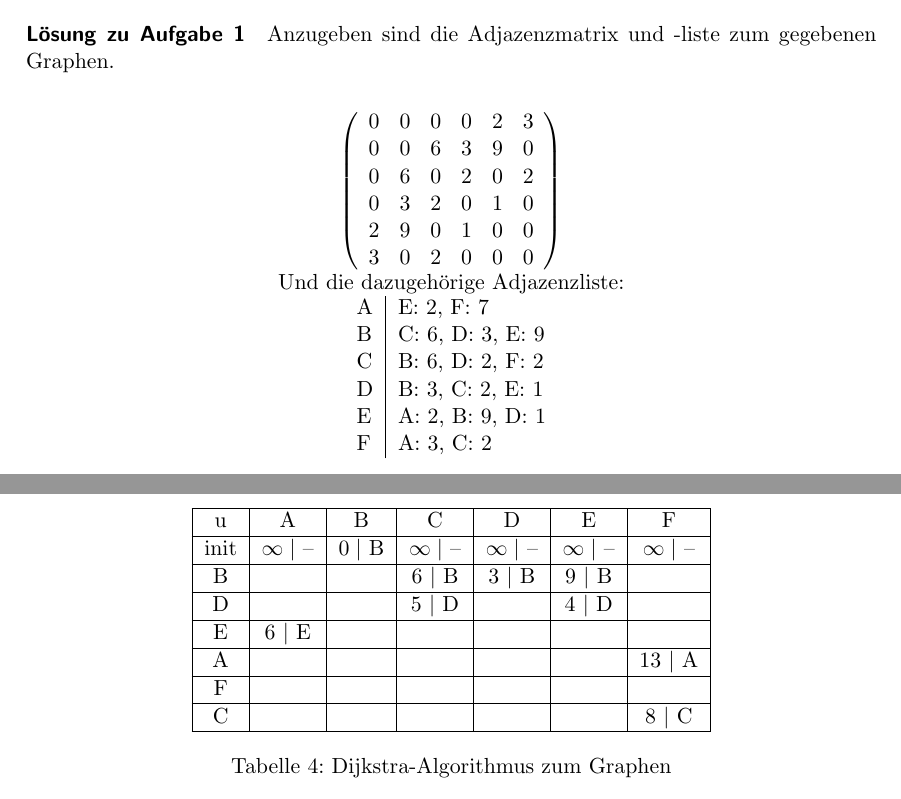
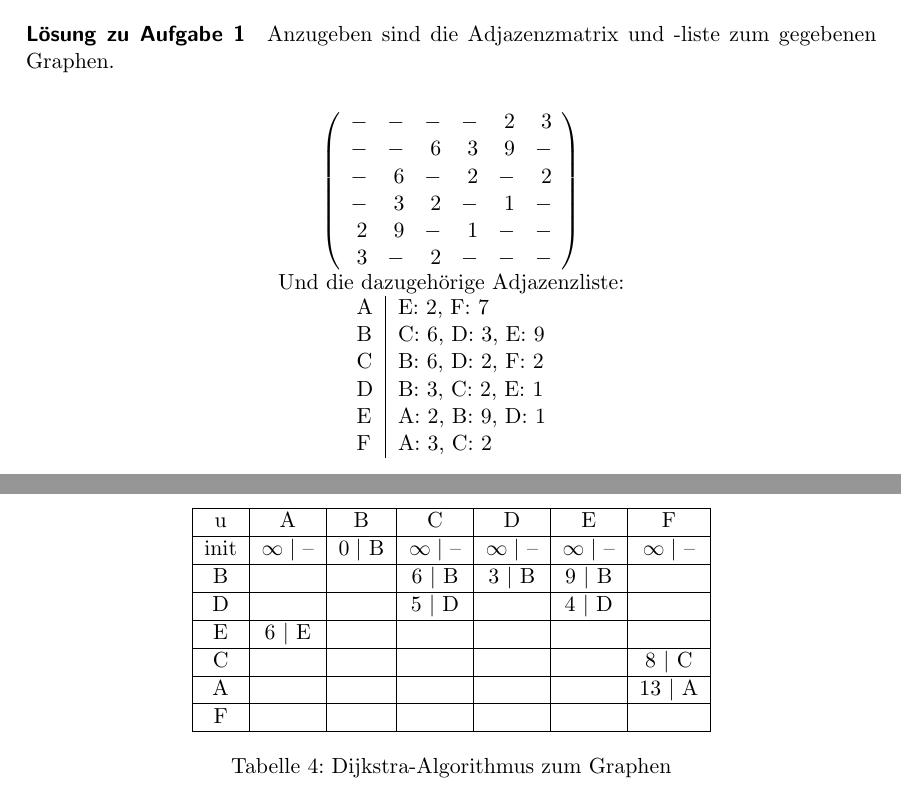
Before and after one commit to romanwtk/algokomp, a LaTeX document (lernskript.tex): two parts of pages 77 and 78 of 82, joined at a grey line, cut so that both start at the same text. Compiled offline with pdfLaTeX.

Commit message:
Some errors fixed

```diff
--- a/lernskript.tex
+++ b/lernskript.tex
@@ -2937,12 +2937,12 @@ void heapsort(A[]) {
 Anzugeben sind die Adjazenzmatrix und -liste zum gegebenen Graphen. \\
 \begin{center}
 $\left( \begin{array}{rrrrrr}
-0 & 0 & 0 & 0 & 2 & 3 \\
-0 & 0 & 6 & 3 & 9 & 0 \\
-0 & 6 & 0 & 2 & 0 & 2 \\
-0 & 3 & 2 & 0 & 1 & 0 \\
-2 & 9 & 0 & 1 & 0 & 0 \\
-3 & 0 & 2 & 0 & 0 & 0
+- & - & - & - & 2 & 3 \\
+- & - & 6 & 3 & 9 & - \\
+- & 6 & - & 2 & - & 2 \\
+- & 3 & 2 & - & 1 & - \\
+2 & 9 & - & 1 & - & - \\
+3 & - & 2 & - & - & -
 \end{array} \right)$ \\
 Und die dazugehörige Adjazenzliste: \\
 \begin{tabular}{l | l}
@@ -3015,11 +3015,11 @@ D	&					&			& 5 $\mid$ D&			& 4 $\mid$ D & \\
 \hline
 E   	& 6 $\mid$ E			&			&			&			&		&	\\
 \hline
+C 	&					&			&			&			&		& 8 $\mid$ C \\
+\hline
 A	& 					&			&			&			&		& 13 $\mid$ A\\
 \hline
 F 	&					&			&			&			&		& \\
-\hline
-C 	&					&			&			&			&		& 8 $\mid$ C \\
 \hline
 \end{tabular}
 \caption{Dijkstra-Algorithmus zum Graphen}
```
Also changed, not shown: lernskript.pdf.
